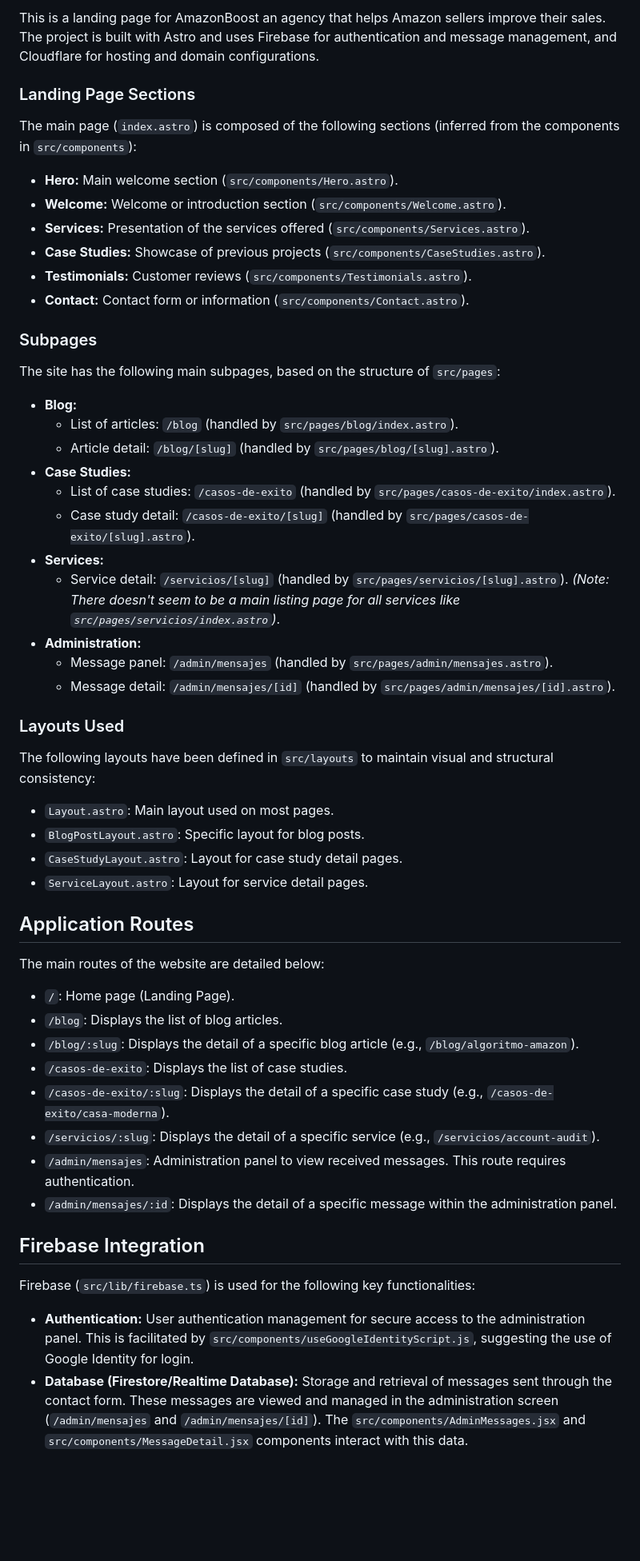
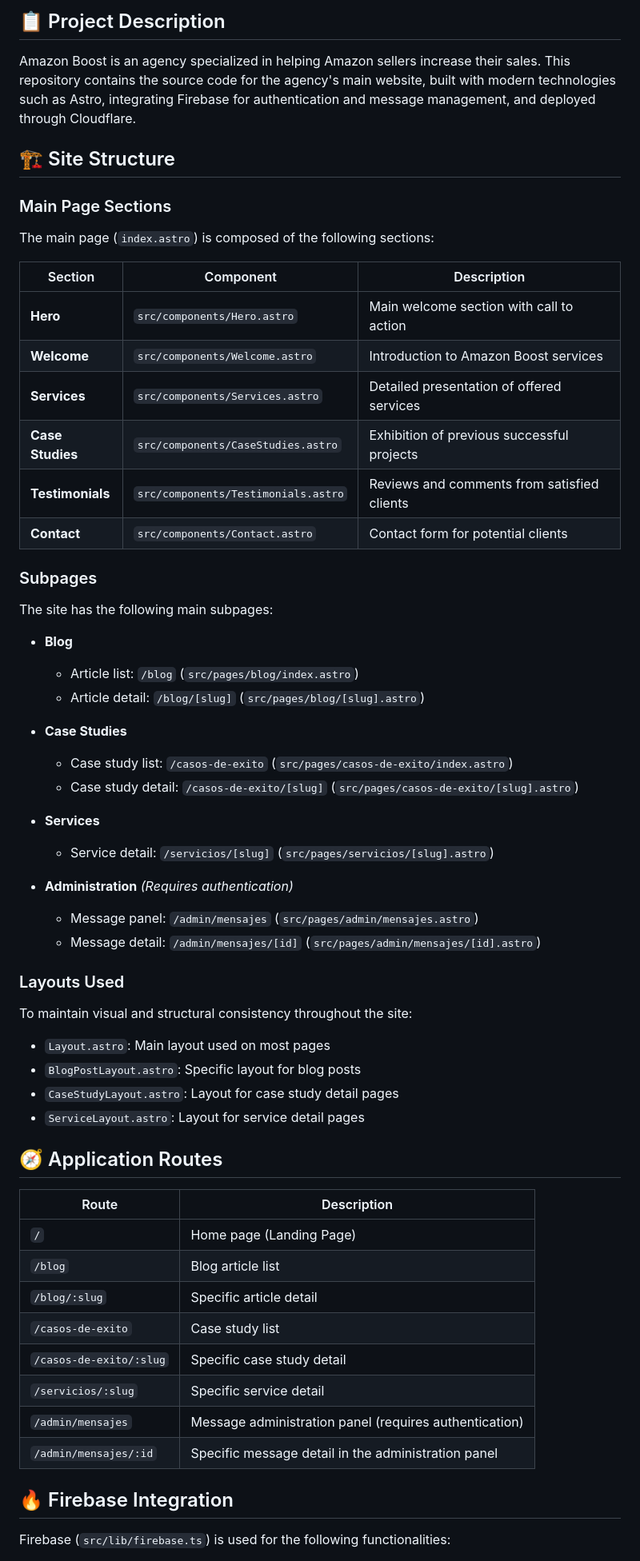
Before and after one commit to Alexma03/Amazon-Boost, a Markdown page: README.md, the part around the change printed below. Shown: that part at 80% size. Rendered like a GitHub page; blank space fills up the shorter version.

```diff
--- a/README.md
+++ b/README.md
@@ -4,56 +4,65 @@
 
-This is a landing page for AmazonBoost an agency that helps Amazon sellers improve their sales. The project is built with Astro and uses Firebase for authentication and message management, and Cloudflare for hosting and domain configurations.
+## 📋 Project Description
 
-### Landing Page Sections
+Amazon Boost is an agency specialized in helping Amazon sellers increase their sales. This repository contains the source code for the agency's main website, built with modern technologies such as Astro, integrating Firebase for authentication and message management, and deployed through Cloudflare.
 
-The main page (`index.astro`) is composed of the following sections (inferred from the components in `src/components`):
-*   **Hero:** Main welcome section (`src/components/Hero.astro`).
-*   **Welcome:** Welcome or introduction section (`src/components/Welcome.astro`).
-*   **Services:** Presentation of the services offered (`src/components/Services.astro`).
-*   **Case Studies:** Showcase of previous projects (`src/components/CaseStudies.astro`).
-*   **Testimonials:** Customer reviews (`src/components/Testimonials.astro`).
-*   **Contact:** Contact form or information (`src/components/Contact.astro`).
+## 🏗️ Site Structure
+
+### Main Page Sections
+
+The main page (`index.astro`) is composed of the following sections:
+
+| Section | Component | Description |
+|---------|------------|-------------|
+| **Hero** | `src/components/Hero.astro` | Main welcome section with call to action |
+| **Welcome** | `src/components/Welcome.astro` | Introduction to Amazon Boost services |
+| **Services** | `src/components/Services.astro` | Detailed presentation of offered services |
+| **Case Studies** | `src/components/CaseStudies.astro` | Exhibition of previous successful projects |
+| **Testimonials** | `src/components/Testimonials.astro` | Reviews and comments from satisfied clients |
+| **Contact** | `src/components/Contact.astro` | Contact form for potential clients |
 
 ### Subpages
 
-The site has the following main subpages, based on the structure of `src/pages`:
-*   **Blog:**
-    *   List of articles: `/blog` (handled by `src/pages/blog/index.astro`).
-    *   Article detail: `/blog/[slug]` (handled by `src/pages/blog/[slug].astro`).
-*   **Case Studies:**
-    *   List of case studies: `/casos-de-exito` (handled by `src/pages/casos-de-exito/index.astro`).
-    *   Case study detail: `/casos-de-exito/[slug]` (handled by `src/pages/casos-de-exito/[slug].astro`).
-*   **Services:**
-    *   Service detail: `/servicios/[slug]` (handled by `src/pages/servicios/[slug].astro`).
-      *(Note: There doesn't seem to be a main listing page for all services like `src/pages/servicios/index.astro`)*.
-*   **Administration:**
-    *   Message panel: `/admin/mensajes` (handled by `src/pages/admin/mensajes.astro`).
-    *   Message detail: `/admin/mensajes/[id]` (handled by `src/pages/admin/mensajes/[id].astro`).
+The site has the following main subpages:
+
+- **Blog**
+  - Article list: `/blog` (`src/pages/blog/index.astro`)
+  - Article detail: `/blog/[slug]` (`src/pages/blog/[slug].astro`)
+
+- **Case Studies**
+  - Case study list: `/casos-de-exito` (`src/pages/casos-de-exito/index.astro`)
+  - Case study detail: `/casos-de-exito/[slug]` (`src/pages/casos-de-exito/[slug].astro`)
+
+- **Services**
+  - Service detail: `/servicios/[slug]` (`src/pages/servicios/[slug].astro`)
+
+- **Administration** *(Requires authentication)*
+  - Message panel: `/admin/mensajes` (`src/pages/admin/mensajes.astro`)
+  - Message detail: `/admin/mensajes/[id]` (`src/pages/admin/mensajes/[id].astro`)
 
 ### Layouts Used
 
-The following layouts have been defined in `src/layouts` to maintain visual and structural consistency:
-*   `Layout.astro`: Main layout used on most pages.
-*   `BlogPostLayout.astro`: Specific layout for blog posts.
-*   `CaseStudyLayout.astro`: Layout for case study detail pages.
-*   `ServiceLayout.astro`: Layout for service detail pages.
+To maintain visual and structural consistency throughout the site:
 
-## Application Routes
+- `Layout.astro`: Main layout used on most pages
+- `BlogPostLayout.astro`: Specific layout for blog posts
+- `CaseStudyLayout.astro`: Layout for case study detail pages
+- `ServiceLayout.astro`: Layout for service detail pages
 
-The main routes of the website are detailed below:
+## 🧭 Application Routes
 
-*   `/`: Home page (Landing Page).
-*   `/blog`: Displays the list of blog articles.
-*   `/blog/:slug`: Displays the detail of a specific blog article (e.g., `/blog/algoritmo-amazon`).
-*   `/casos-de-exito`: Displays the list of case studies.
-*   `/casos-de-exito/:slug`: Displays the detail of a specific case study (e.g., `/casos-de-exito/casa-moderna`).
-*   `/servicios/:slug`: Displays the detail of a specific service (e.g., `/servicios/account-audit`).
-*   `/admin/mensajes`: Administration panel to view received messages. This route requires authentication.
-*   `/admin/mensajes/:id`: Displays the detail of a specific message within the administration panel.
+| Route | Description |
+|------|-------------|
+| `/` | Home page (Landing Page) |
+| `/blog` | Blog article list |
+| `/blog/:slug` | Specific article detail |
+| `/casos-de-exito` | Case study list |
+| `/casos-de-exito/:slug` | Specific case study detail |
+| `/servicios/:slug` | Specific service detail |
+| `/admin/mensajes` | Message administration panel (requires authentication) |
+| `/admin/mensajes/:id` | Specific message detail in the administration panel |
 
-## Firebase Integration
+## 🔥 Firebase Integration
 
-Firebase (`src/lib/firebase.ts`) is used for the following key functionalities:
-*   **Authentication:** User authentication management for secure access to the administration panel. This is facilitated by `src/components/useGoogleIdentityScript.js`, suggesting the use of Google Identity for login.
-*   **Database (Firestore/Realtime Database):** Storage and retrieval of messages sent through the contact form. These messages are viewed and managed in the administration screen (`/admin/mensajes` and `/admin/mensajes/[id]`). The `src/components/AdminMessages.jsx` and `src/components/MessageDetail.jsx` components interact with this data.
+Firebase (`src/lib/firebase.ts`) is used for the following functionalities:
 
```
Also changed, not shown: other parts of README.md (+39 -28 lines).
